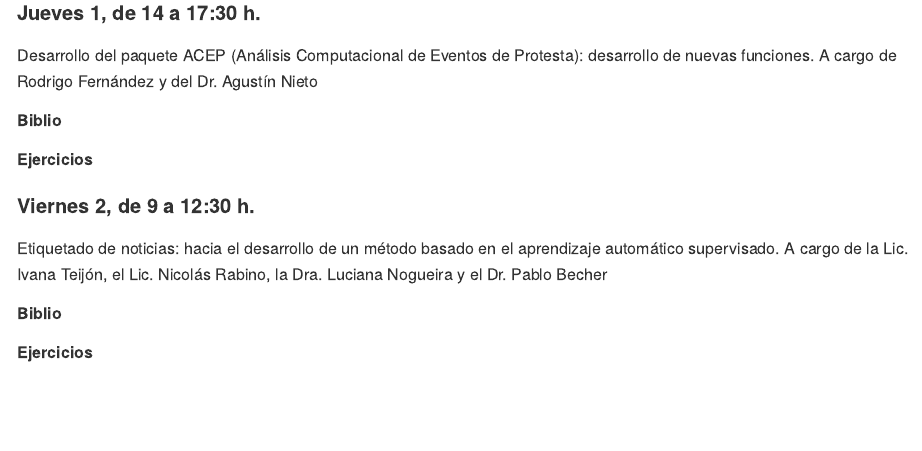
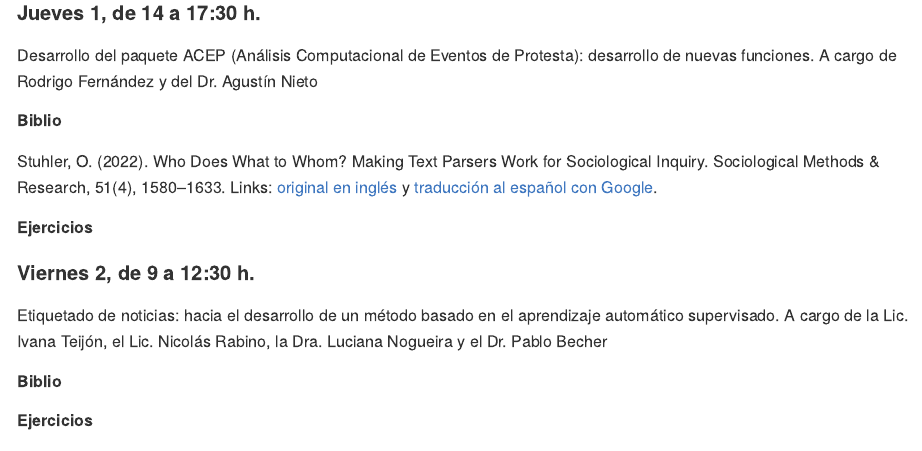
Before and after one commit to agusnieto77/taller_pict_2019, an R Markdown document (README.Rmd): the page in a window 1100 px wide, from 410 px down. The pictures show the output file README.md that the author committed with the source, drawn offline in the style of GitHub.

Commit message:
actualización

```diff
--- a/README.Rmd
+++ b/README.Rmd
@@ -29,6 +29,9 @@ Desarrollo del paquete ACEP (Análisis Computacional de Eventos de Protesta): de
 
 ##### Biblio
 
+Stuhler, O. (2022). Who Does What to Whom? Making Text Parsers Work for Sociological Inquiry. Sociological Methods & Research, 51(4), 1580–1633. Links: [original en inglés](https://github.com/agusnieto77/taller_pict_2019/blob/main/biblio/who%20does%20what%20to%20whom_en.pdf) y [traducción al español con Google](https://github.com/agusnieto77/taller_pict_2019/blob/main/biblio/who%20does%20what%20to%20whom_es.pdf).
+
+
 ##### Ejercicios
 
 #### Viernes 2, de 9 a 12:30 h. {style="text-align: justify"}
```
Also changed, not shown: README.md.
